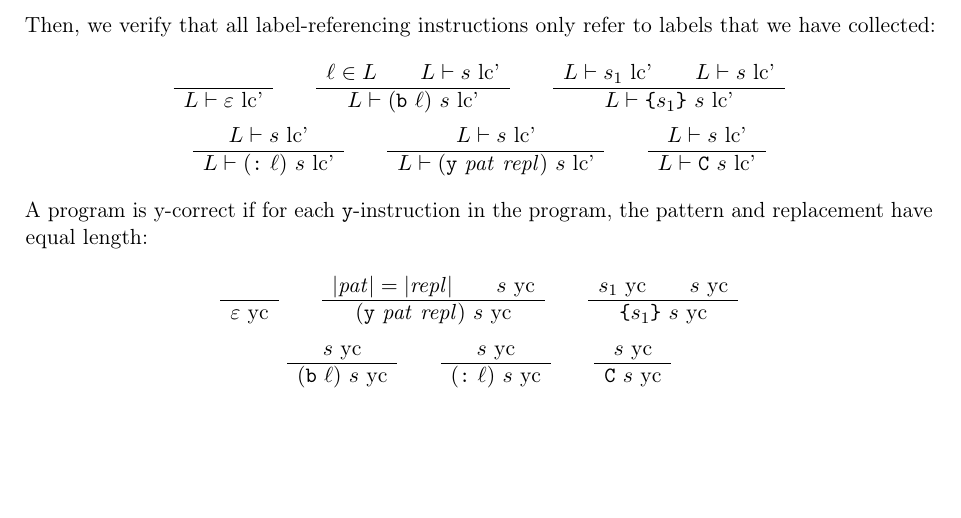
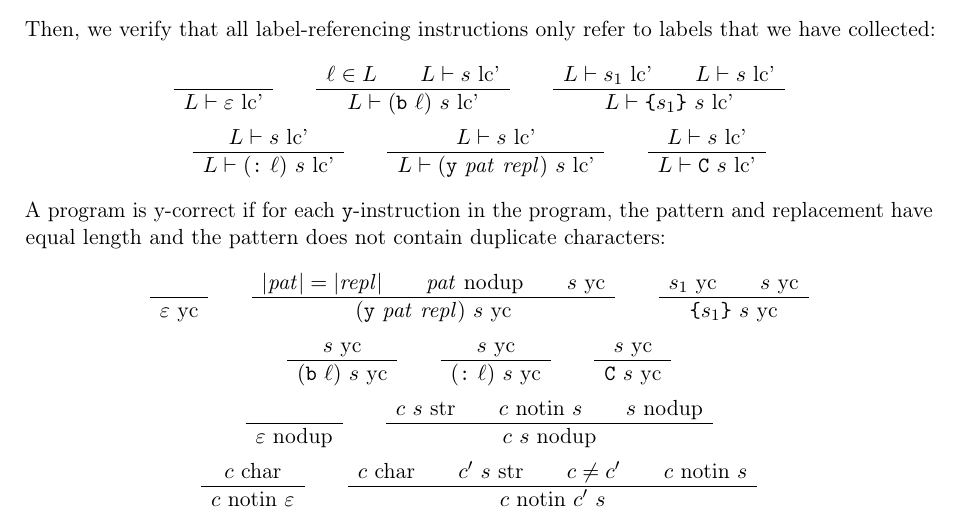
Before and after one commit to Lambdara/infomcpd, a LaTeX document (semantics/static.tex): part of the page, cut so that both start at the same text, the shorter picture padded with empty space. Compiled offline with pdfLaTeX.

Commit message:
static: y-pattern must contain distinct elements

```diff
--- a/semantics/static.tex
+++ b/semantics/static.tex
@@ -73,15 +73,19 @@ Then, we verify that all label-referencing instructions only refer to labels tha
 	\RULE{L \vdash s \J{lc'}}{L \vdash (\cmd{y}\ \arg{pat}\ \arg{repl})\ s \J{lc'}} \qquad
 	\RULE{L \vdash s \J{lc'}}{L \vdash \cmd{C}\ s \J{lc'}}
 \end{gather*}
-A program is y-correct if for each \cmd{y}-instruction in the program, the pattern and replacement have equal length:
+A program is y-correct if for each \cmd{y}-instruction in the program, the pattern and replacement have equal length and the pattern does not contain duplicate characters:
 \begin{gather*}
 	\RULE{}{\epsilon \J{yc}} \qquad
-	\RULE{|\arg{pat}| = |\arg{repl}| \qquad s \J{yc}}{(\cmd{y}\ \arg{pat}\ \arg{repl})\ s \J{yc}} \qquad
+	\RULE{|\arg{pat}| = |\arg{repl}| \qquad \arg{pat} \J{nodup} \qquad s \J{yc}}{(\cmd{y}\ \arg{pat}\ \arg{repl})\ s \J{yc}} \qquad
 	\RULE{s_1 \J{yc} \qquad s \J{yc}}{\cmd{\{} s_1 \cmd{\}}\ s \J{yc}} \\
 %
 	\RULE{s \J{yc}}{(\cmd{b}\ \ell)\ s \J{yc}} \qquad
 	\RULE{s \J{yc}}{(\cmd{:}\ \ell)\ s \J{yc}} \qquad
-	\RULE{s \J{yc}}{\cmd{C}\ s \J{yc}}
+	\RULE{s \J{yc}}{\cmd{C}\ s \J{yc}} \\
+	\RULE{}{\epsilon \J{nodup}} \qquad
+	\RULE{c\ s \J{str} \qquad c \J{notin}\ s \qquad s \J{nodup}}{c\ s \J{nodup}} \\
+	\RULE{c \J{char}}{c \J{notin}\ \epsilon} \qquad
+	\RULE{c \J{char} \qquad c'\ s \J{str} \qquad c \not= c' \qquad c \J{notin}\ s}{c \J{notin}\ c'\ s}
 \end{gather*}
 
 
```
